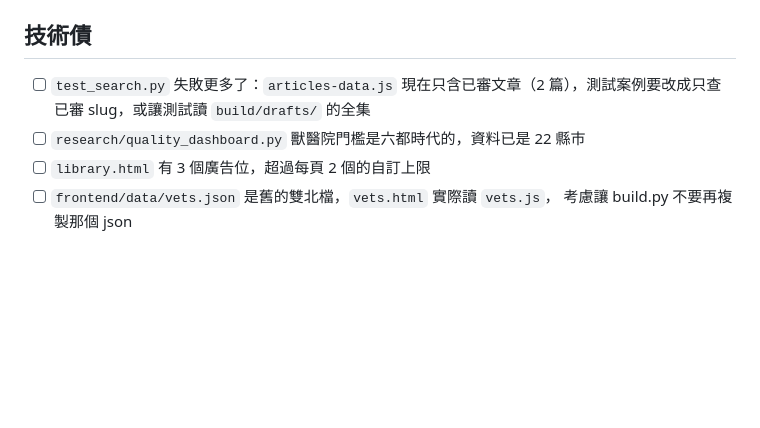
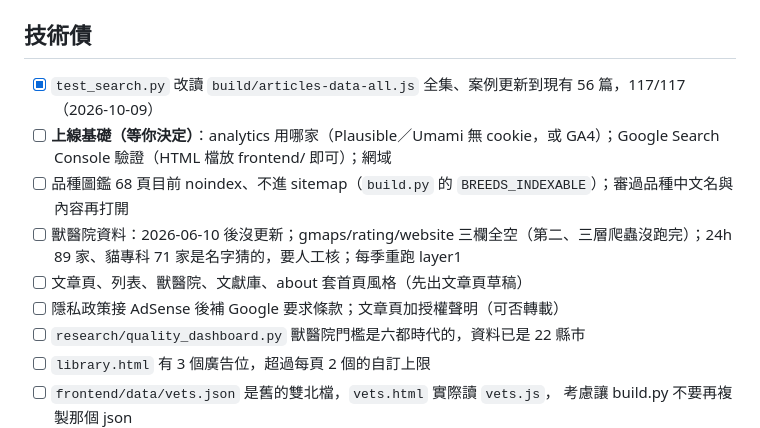
Before and after one commit to Chen-MouChin/cat-health-tw, a Markdown page: docs/TODO.md, the part around the change. GitHub-like rendering; blank space fills up the shorter version.

```diff
--- a/docs/TODO.md
+++ b/docs/TODO.md
@@ -60,7 +60,12 @@
 
 ## 技術債
 
-- [ ] `test_search.py` 失敗更多了：`articles-data.js` 現在只含已審文章（2 篇），測試案例要改成只查已審 slug，或讓測試讀 `build/drafts/` 的全集
+- [x] `test_search.py` 改讀 `build/articles-data-all.js` 全集、案例更新到現有 56 篇，117/117（2026-10-09）
+- [ ] **上線基礎（等你決定）**：analytics 用哪家（Plausible／Umami 無 cookie，或 GA4）；Google Search Console 驗證（HTML 檔放 frontend/ 即可）；網域
+- [ ] 品種圖鑑 68 頁目前 noindex、不進 sitemap（`build.py` 的 `BREEDS_INDEXABLE`）；審過品種中文名與內容再打開
+- [ ] 獸醫院資料：2026-06-10 後沒更新；gmaps/rating/website 三欄全空（第二、三層爬蟲沒跑完）；24h 89 家、貓專科 71 家是名字猜的，要人工核；每季重跑 layer1
+- [ ] 文章頁、列表、獸醫院、文獻庫、about 套首頁風格（先出文章頁草稿）
+- [ ] 隱私政策接 AdSense 後補 Google 要求條款；文章頁加授權聲明（可否轉載）
 - [ ] `research/quality_dashboard.py` 獸醫院門檻是六都時代的，資料已是 22 縣市
 - [ ] `library.html` 有 3 個廣告位，超過每頁 2 個的自訂上限
 - [ ] `frontend/data/vets.json` 是舊的雙北檔，`vets.html` 實際讀 `vets.js`，
```
Also changed, not shown: docs/PROGRESS.md (+9 -0 lines).
